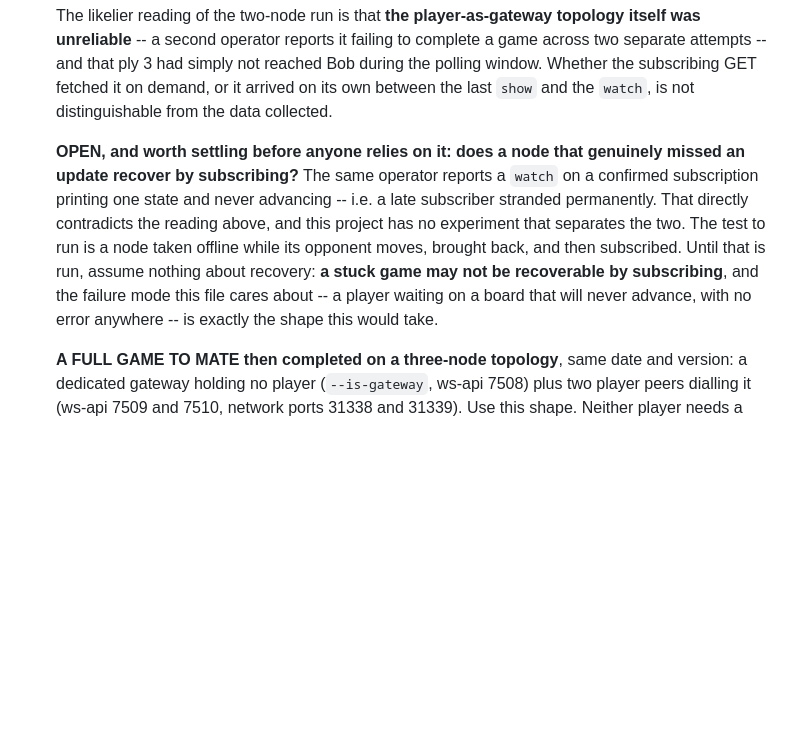
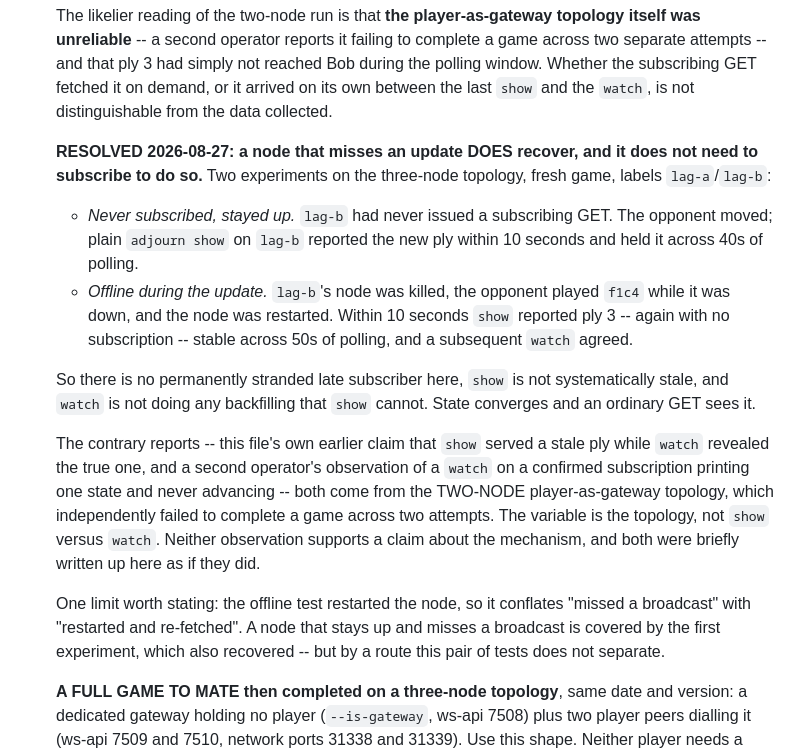
Before and after one commit to doggoroni/adjourn, a Markdown page: CLAUDE.md, the part around the change. GitHub-like rendering; blank space fills up the shorter version.

```diff
--- a/CLAUDE.md
+++ b/CLAUDE.md
@@ -1180,17 +1180,35 @@ Against a live `freenet 0.2.130` node, following `docs/runbook-two-nodes.md`,
   fetched it on demand, or it arrived on its own between the last `show` and
   the `watch`, is not distinguishable from the data collected.
 
-  **OPEN, and worth settling before anyone relies on it: does a node that
-  genuinely missed an update recover by subscribing?** The same operator
-  reports a `watch` on a confirmed subscription printing one state and never
-  advancing -- i.e. a late subscriber stranded permanently. That directly
-  contradicts the reading above, and this project has no experiment that
-  separates the two. The test to run is a node taken offline while its
-  opponent moves, brought back, and then subscribed. Until that is run, assume
-  nothing about recovery: **a stuck game may not be recoverable by
-  subscribing**, and the failure mode this file cares about -- a player waiting
-  on a board that will never advance, with no error anywhere -- is exactly the
-  shape this would take.
+  **RESOLVED 2026-08-27: a node that misses an update DOES recover, and it
+  does not need to subscribe to do so.** Two experiments on the three-node
+  topology, fresh game, labels `lag-a`/`lag-b`:
+
+  - *Never subscribed, stayed up.* `lag-b` had never issued a subscribing GET.
+    The opponent moved; plain `adjourn show` on `lag-b` reported the new ply
+    within 10 seconds and held it across 40s of polling.
+  - *Offline during the update.* `lag-b`'s node was killed, the opponent played
+    `f1c4` while it was down, and the node was restarted. Within 10 seconds
+    `show` reported ply 3 -- again with no subscription -- stable across 50s
+    of polling, and a subsequent `watch` agreed.
+
+  So there is no permanently stranded late subscriber here, `show` is not
+  systematically stale, and `watch` is not doing any backfilling that `show`
+  cannot. State converges and an ordinary GET sees it.
+
+  The contrary reports -- this file's own earlier claim that `show` served a
+  stale ply while `watch` revealed the true one, and a second operator's
+  observation of a `watch` on a confirmed subscription printing one state and
+  never advancing -- both come from the TWO-NODE player-as-gateway topology,
+  which independently failed to complete a game across two attempts. The
+  variable is the topology, not `show` versus `watch`. Neither observation
+  supports a claim about the mechanism, and both were briefly written up here
+  as if they did.
+
+  One limit worth stating: the offline test restarted the node, so it conflates
+  "missed a broadcast" with "restarted and re-fetched". A node that stays up
+  and misses a broadcast is covered by the first experiment, which also
+  recovered -- but by a route this pair of tests does not separate.
 
   **A FULL GAME TO MATE then completed on a three-node topology**, same date
   and version: a dedicated gateway holding no player (`--is-gateway`,
```
Also changed, not shown: docs/runbook-two-nodes.md (+15 -14 lines).
